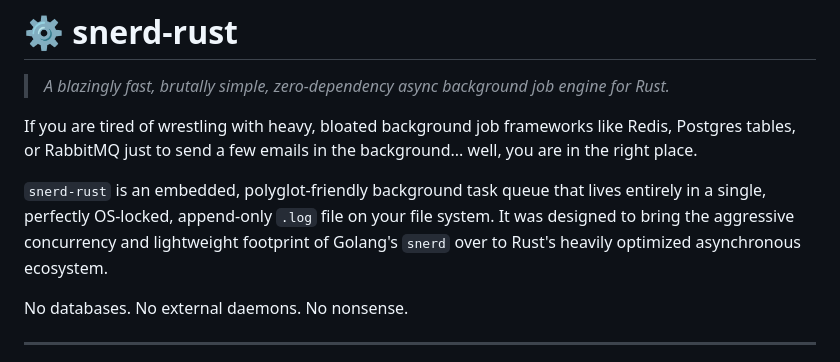
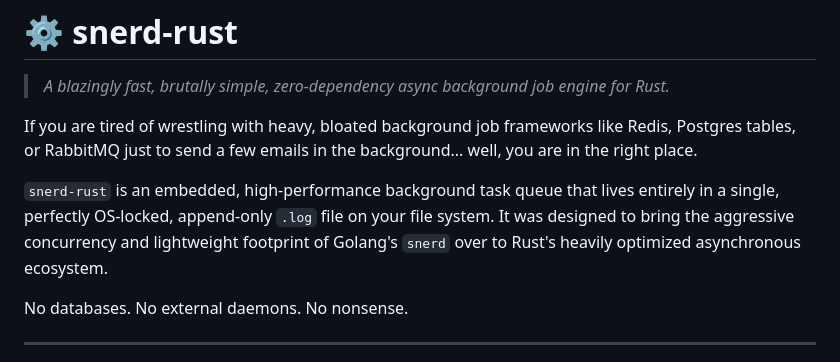
Before and after one commit to greyhands2/snerd-rust, a Markdown page: README.md, the part around the change. Drawn GitHub-style.

Commit message:
docs: clarify scope in readme

```diff
--- a/README.md
+++ b/README.md
@@ -4,7 +4,7 @@
 
 If you are tired of wrestling with heavy, bloated background job frameworks like Redis, Postgres tables, or RabbitMQ just to send a few emails in the background... well, you are in the right place.
 
-`snerd-rust` is an embedded, polyglot-friendly background task queue that lives entirely in a single, perfectly OS-locked, append-only `.log` file on your file system. It was designed to bring the aggressive concurrency and lightweight footprint of Golang's `snerd` over to Rust's heavily optimized asynchronous ecosystem.
+`snerd-rust` is an embedded, high-performance background task queue that lives entirely in a single, perfectly OS-locked, append-only `.log` file on your file system. It was designed to bring the aggressive concurrency and lightweight footprint of Golang's `snerd` over to Rust's heavily optimized asynchronous ecosystem.
 
 No databases. No external daemons. No nonsense.
 
```
